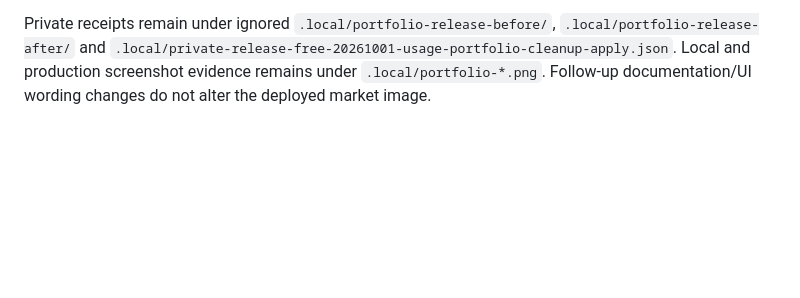
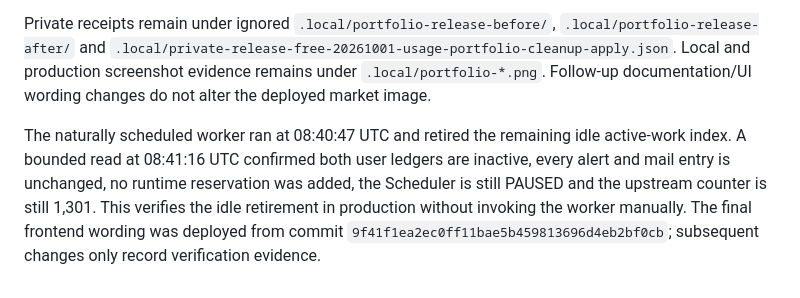
Before and after one commit to drewstake/BazaarSignal, a Markdown page: docs/PORTFOLIO-RELEASE.md, the part around the change. GitHub-like rendering; blank space fills up the shorter version.

Commit message:
Record verified legacy worker retirement

```diff
--- a/docs/PORTFOLIO-RELEASE.md
+++ b/docs/PORTFOLIO-RELEASE.md
@@ -36,3 +36,5 @@ Production smoke checks at [bazaarsignal.web.app](https://bazaarsignal.web.app)
 The 08:38 UTC post-release receipt confirms the Scheduler remains PAUSED, the upstream counter remains **1,301 → 1,301**, and the entire market allowance ledger and both IAM policies are unchanged. Every original alert, mail entry and disable link is preserved. The old worker changed only its monitoring/runtime fields between the preflight snapshot and source rollout. Retained image storage was subsequently reported as 74.16 MiB; actual dollar savings cannot be inferred from this short observation. The bandwidth projection still extrapolates earlier activity, so it is not a forecast of the now-paused collector.
 
 Private receipts remain under ignored `.local/portfolio-release-before/`, `.local/portfolio-release-after/` and `.local/private-release-free-20261001-usage-portfolio-cleanup-apply.json`. Local and production screenshot evidence remains under `.local/portfolio-*.png`. Follow-up documentation/UI wording changes do not alter the deployed market image.
+
+The naturally scheduled worker ran at 08:40:47 UTC and retired the remaining idle active-work index. A bounded read at 08:41:16 UTC confirmed both user ledgers are inactive, every alert and mail entry is unchanged, no runtime reservation was added, the Scheduler is still PAUSED and the upstream counter is still 1,301. This verifies the idle retirement in production without invoking the worker manually. The final frontend wording was deployed from commit `9f41f1ea2ec0ff11bae5b459813696d4eb2bf0cb`; subsequent changes only record verification evidence.
```
